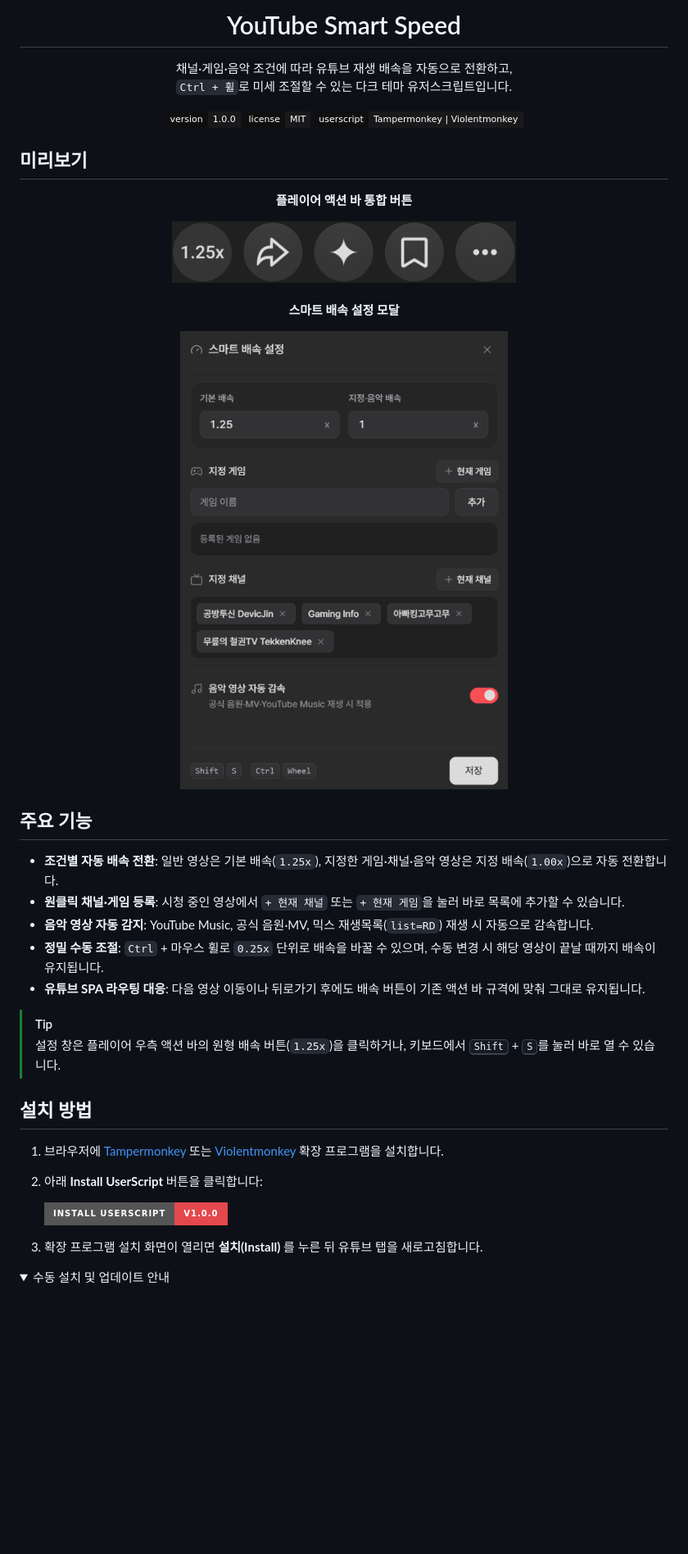
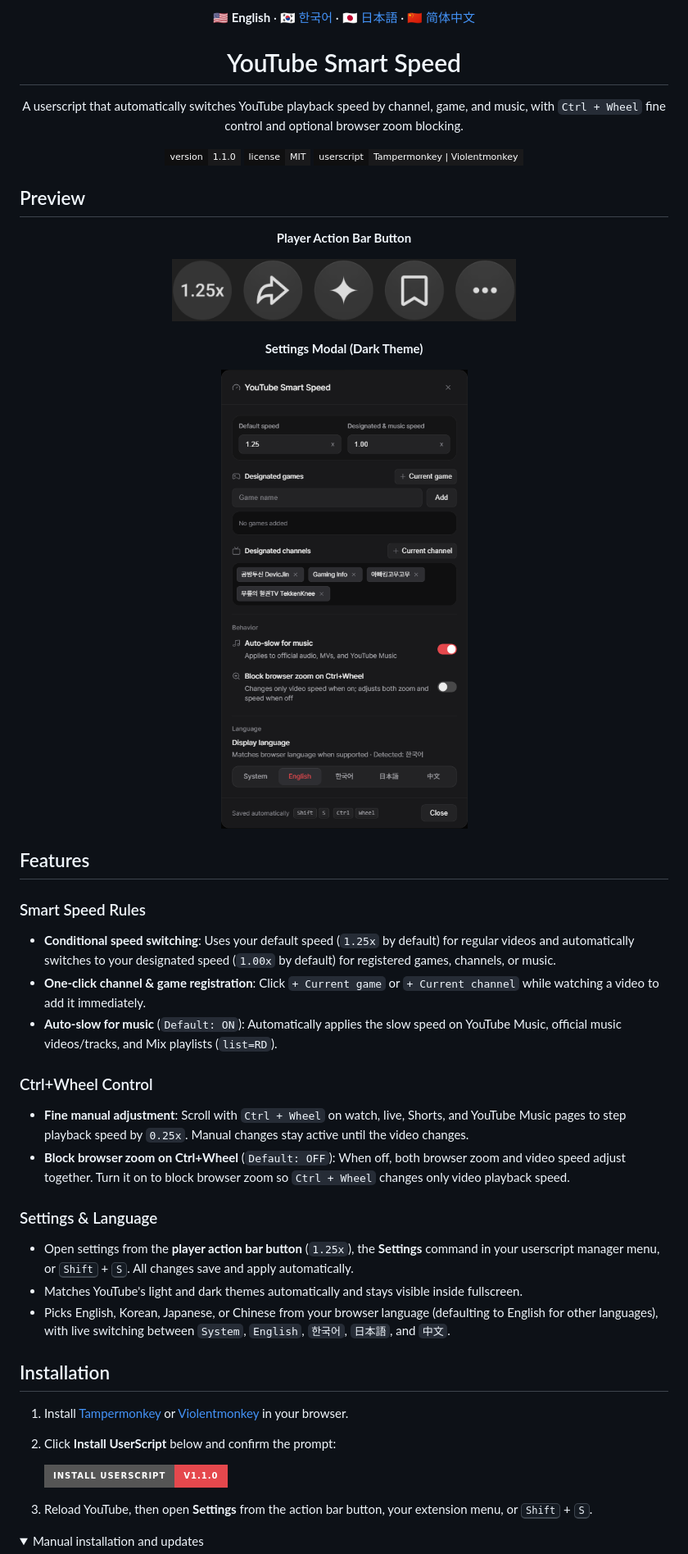
Before and after one commit to june58-mine/youtube-smart-speed, a Markdown page: README.md, the part around one of its changes. Shown at 82% size. Rendered like a GitHub page; pictures changed too: assets/settings-modal-en.png (added), assets/settings-modal.png (deleted); folded sections open; badges without logos; blank space fills up the shorter version.

Commit message:
feat: v1.1.0 add Ctrl+Wheel zoom toggle, menu command, 4-lang i18n, and UI polish

```diff
--- a/README.md
+++ b/README.md
@@ -1,52 +1,61 @@
 <div align="center">
+
+**🇺🇸 English** · [🇰🇷 한국어](./README.ko.md) · [🇯🇵 日本語](./README.ja.md) · [🇨🇳 简体中文](./README.zh-CN.md)
 
 # YouTube Smart Speed
 
-채널·게임·음악 조건에 따라 유튜브 재생 배속을 자동으로 전환하고,<br>
-`Ctrl + 휠`로 미세 조절할 수 있는 다크 테마 유저스크립트입니다.
+A userscript that automatically switches YouTube playback speed by channel, game, and music, with `Ctrl + Wheel` fine control and optional browser zoom blocking.
 
 <p>
-  <img src="https://img.shields.io/badge/version-1.0.0-19191b?style=flat-square&labelColor=0f0f10" alt="Version 1.0.0" />
+  <img src="https://img.shields.io/badge/version-1.1.0-19191b?style=flat-square&labelColor=0f0f10" alt="Version 1.1.0" />
   <img src="https://img.shields.io/badge/license-MIT-19191b?style=flat-square&labelColor=0f0f10" alt="MIT License" />
-  <img src="https://img.shields.io/badge/userscript-Tampermonkey%20%7C%20Violentmonkey-19191b?style=flat-square&labelColor=0f0f10" alt="Tampermonkey & Violentmonkey" />
+  <img src="https://img.shields.io/badge/userscript-Tampermonkey%20%7C%20Violentmonkey-19191b?style=flat-square&labelColor=0f0f10" alt="Tampermonkey and Violentmonkey" />
 </p>
 
 </div>
 
-## 미리보기
+## Preview
 
 <div align="center">
-  <p><strong>플레이어 액션 바 통합 버튼</strong></p>
-  <img src="./assets/button-preview.png" alt="유튜브 플레이어 하단 액션 바에 장착된 배속 버튼" width="420" />
+  <p><strong>Player Action Bar Button</strong></p>
+  <img src="./assets/button-preview.png" alt="YouTube Smart Speed button integrated into the player action bar" width="420" />
   <br /><br />
-  <p><strong>스마트 배속 설정 모달</strong></p>
-  <img src="./assets/settings-modal.png" alt="YouTube Smart Speed 설정 모달 화면" width="440" />
+  <p><strong>Settings Modal (Dark Theme)</strong></p>
+  <img src="./assets/settings-modal-en.png" alt="YouTube Smart Speed settings modal (dark theme)" width="440" />
 </div>
 
-## 주요 기능
+## Features
 
-- **조건별 자동 배속 전환**: 일반 영상은 기본 배속(`1.25x`), 지정한 게임·채널·음악 영상은 지정 배속(`1.00x`)으로 자동 전환합니다.
-- **원클릭 채널·게임 등록**: 시청 중인 영상에서 `+ 현재 채널` 또는 `+ 현재 게임`을 눌러 바로 목록에 추가할 수 있습니다.
-- **음악 영상 자동 감지**: YouTube Music, 공식 음원·MV, 믹스 재생목록(`list=RD`) 재생 시 자동으로 감속합니다.
-- **정밀 수동 조절**: `Ctrl` + 마우스 휠로 `0.25x` 단위로 배속을 바꿀 수 있으며, 수동 변경 시 해당 영상이 끝날 때까지 배속이 유지됩니다.
-- **유튜브 SPA 라우팅 대응**: 다음 영상 이동이나 뒤로가기 후에도 배속 버튼이 기존 액션 바 규격에 맞춰 그대로 유지됩니다.
+### Smart Speed Rules
 
-> [!TIP]
-> 설정 창은 플레이어 우측 액션 바의 원형 배속 버튼(`1.25x`)을 클릭하거나, 키보드에서 <kbd>Shift</kbd> + <kbd>S</kbd>를 눌러 바로 열 수 있습니다.
+- **Conditional speed switching**: Uses your default speed (`1.25x` by default) for regular videos and automatically switches to your designated speed (`1.00x` by default) for registered games, channels, or music.
+- **One-click channel & game registration**: Click `+ Current game` or `+ Current channel` while watching a video to add it immediately.
+- **Auto-slow for music** (`Default: ON`): Automatically applies the slow speed on YouTube Music, official music videos/tracks, and Mix playlists (`list=RD`).
 
-## 설치 방법
+### Ctrl+Wheel Control
 
-1. 브라우저에 [Tampermonkey](https://www.tampermonkey.net/) 또는 [Violentmonkey](https://violentmonkey.github.io/) 확장 프로그램을 설치합니다.
-2. 아래 **Install UserScript** 버튼을 클릭합니다:
+- **Fine manual adjustment**: Scroll with `Ctrl + Wheel` on watch, live, Shorts, and YouTube Music pages to step playback speed by `0.25x`. Manual changes stay active until the video changes.
+- **Block browser zoom on Ctrl+Wheel** (`Default: OFF`): When off, both browser zoom and video speed adjust together. Turn it on to block browser zoom so `Ctrl + Wheel` changes only video playback speed.
+
+### Settings & Language
+
+- Open settings from the **player action bar button** (`1.25x`), the **Settings** command in your userscript manager menu, or <kbd>Shift</kbd> + <kbd>S</kbd>. All changes save and apply automatically.
+- Matches YouTube's light and dark themes automatically and stays visible inside fullscreen.
+- Picks English, Korean, Japanese, or Chinese from your browser language (defaulting to English for other languages), with live switching between `System`, `English`, `한국어`, `日本語`, and `中文`.
+
+## Installation
+
+1. Install [Tampermonkey](https://www.tampermonkey.net/) or [Violentmonkey](https://violentmonkey.github.io/) in your browser.
+2. Click **Install UserScript** below and confirm the prompt:
 
    <p>
      <a href="https://raw.githubusercontent.com/june58-mine/youtube-smart-speed/main/youtube-smart-speed.user.js">
-       <img src="https://img.shields.io/badge/Install_UserScript-v1.0.0-e5484d?style=for-the-badge&logo=youtube&logoColor=white" alt="Install YouTube Smart Speed" />
+       <img src="https://img.shields.io/badge/Install_UserScript-v1.1.0-e5484d?style=for-the-badge&logo=youtube&logoColor=white" alt="Install UserScript v1.1.0" />
      </a>
    </p>
 
-3. 확장 프로그램 설치 화면이 열리면 **설치(Install)** 를 누른 뒤 유튜브 탭을 새로고침합니다.
+3. Reload YouTube, then open **Settings** from the action bar button, your extension menu, or <kbd>Shift</kbd> + <kbd>S</kbd>.
 
 <details>
-<summary>수동 설치 및 업데이트 안내</summary>
+<summary>Manual installation and updates</summary>
 
```
Also changed, not shown: other parts of README.md (+16 -9 lines), README.ja.md (added, +87 -0 lines), README.ko.md (added, +87 -0 lines), README.zh-CN.md (added, +87 -0 lines), assets/settings-modal-ja.png (added), assets/settings-modal-ko.png (added), assets/settings-modal-zh.png (added), 1 other file.
